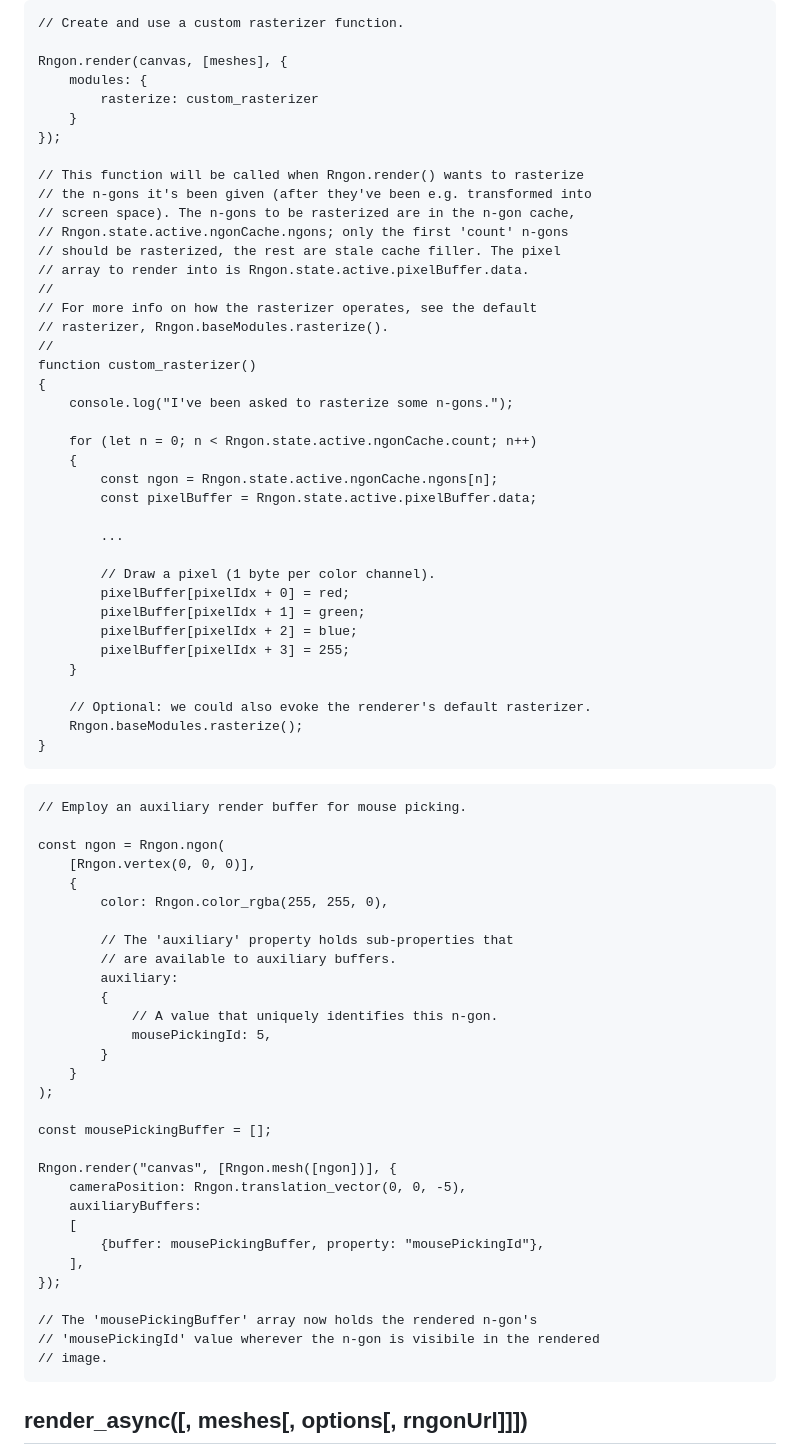
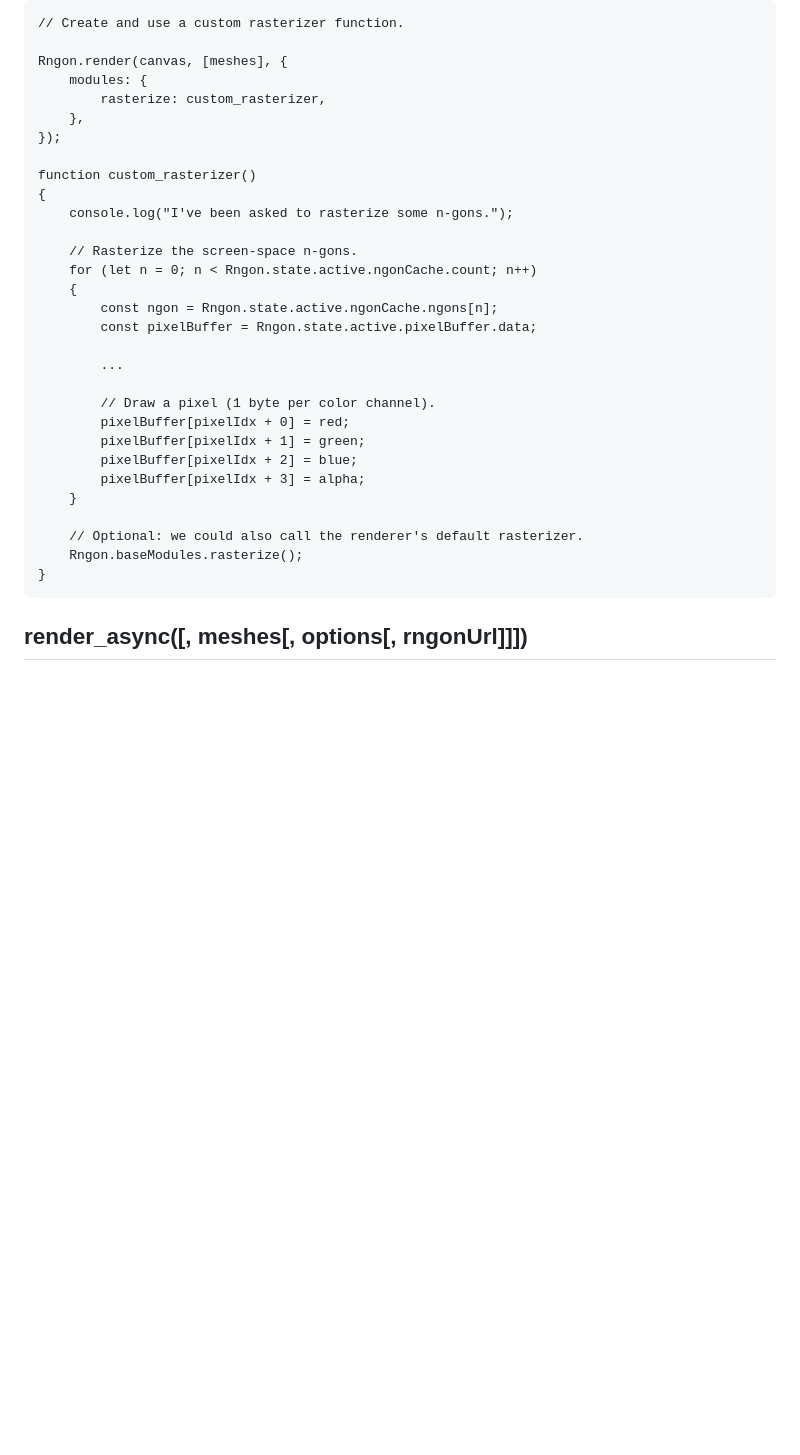
Before and after one commit to leikareipa/retro-ngon, a Markdown page: README.md, the part around one of its changes. Drawn GitHub-style; blank space fills up the shorter version.

Commit message:
docs/api-reference: Improve doc for render()

````diff
--- a/README.md
+++ b/README.md
@@ -719,24 +723,15 @@ Rngon.state["custom-state"].pixelBuffer;
 
 Rngon.render(canvas, [meshes], {
     modules: {
-        rasterize: custom_rasterizer
-    }
+        rasterize: custom_rasterizer,
+    },
 });
 
-// This function will be called when Rngon.render() wants to rasterize
-// the n-gons it's been given (after they've been e.g. transformed into
-// screen space). The n-gons to be rasterized are in the n-gon cache,
-// Rngon.state.active.ngonCache.ngons; only the first 'count' n-gons
-// should be rasterized, the rest are stale cache filler. The pixel
-// array to render into is Rngon.state.active.pixelBuffer.data.
-//
-// For more info on how the rasterizer operates, see the default
-// rasterizer, Rngon.baseModules.rasterize().
-//
 function custom_rasterizer()
 {
     console.log("I've been asked to rasterize some n-gons.");
 
+    // Rasterize the screen-space n-gons.
     for (let n = 0; n < Rngon.state.active.ngonCache.count; n++)
     {
         const ngon = Rngon.state.active.ngonCache.ngons[n];
@@ -748,45 +743,12 @@ function custom_rasterizer()
         pixelBuffer[pixelIdx + 0] = red;
         pixelBuffer[pixelIdx + 1] = green;
         pixelBuffer[pixelIdx + 2] = blue;
-        pixelBuffer[pixelIdx + 3] = 255;
+        pixelBuffer[pixelIdx + 3] = alpha;
     }
 
-    // Optional: we could also evoke the renderer's default rasterizer.
+    // Optional: we could also call the renderer's default rasterizer.
     Rngon.baseModules.rasterize();
 }
-```
-
-```
-// Employ an auxiliary render buffer for mouse picking.
-
-const ngon = Rngon.ngon(
-    [Rngon.vertex(0, 0, 0)],
-    {
-        color: Rngon.color_rgba(255, 255, 0),
-
-        // The 'auxiliary' property holds sub-properties that
-        // are available to auxiliary buffers.
-        auxiliary:
-        {
-            // A value that uniquely identifies this n-gon.
-            mousePickingId: 5,
-        }
-    }
-);
-
-const mousePickingBuffer = [];
-
-Rngon.render("canvas", [Rngon.mesh([ngon])], {
-    cameraPosition: Rngon.translation_vector(0, 0, -5),
-    auxiliaryBuffers:
-    [
-        {buffer: mousePickingBuffer, property: "mousePickingId"},
-    ],
-});
-
-// The 'mousePickingBuffer' array now holds the rendered n-gon's
-// 'mousePickingId' value wherever the n-gon is visibile in the rendered
-// image.
 ```
 
 ## render_async([, meshes[, options[, rngonUrl]]])
````
Also changed, not shown: other parts of README.md (+22 -18 lines).
